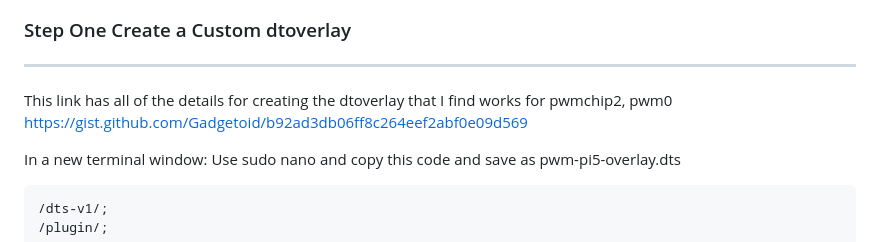
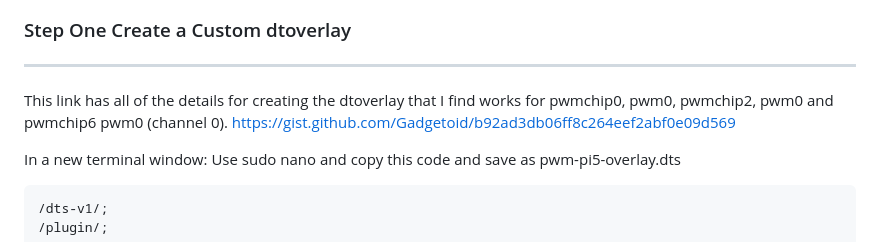
Before and after one commit to AllyTechEngineering/bme_i2c_bloc, a Markdown page: README.md, the part around the change. Drawn GitHub-style.

```diff
--- a/README.md
+++ b/README.md
@@ -17,7 +17,7 @@ closed loop control system with touchscreen.
 ## My Fix For Model 5 PWM issues - Model 4B solutions in upcoming section.
 ### Step One Create a Custom dtoverlay
 *******************************************************************************************************************
-This link has all of the details for creating the dtoverlay that I find works for pwmchip2, pwm0
+This link has all of the details for creating the dtoverlay that I find works for pwmchip0, pwm0, pwmchip2, pwm0 and pwmchip6 pwm0 (channel 0).
 https://gist.github.com/Gadgetoid/b92ad3db06ff8c264eef2abf0e09d569
 
 In a new terminal window:
```
